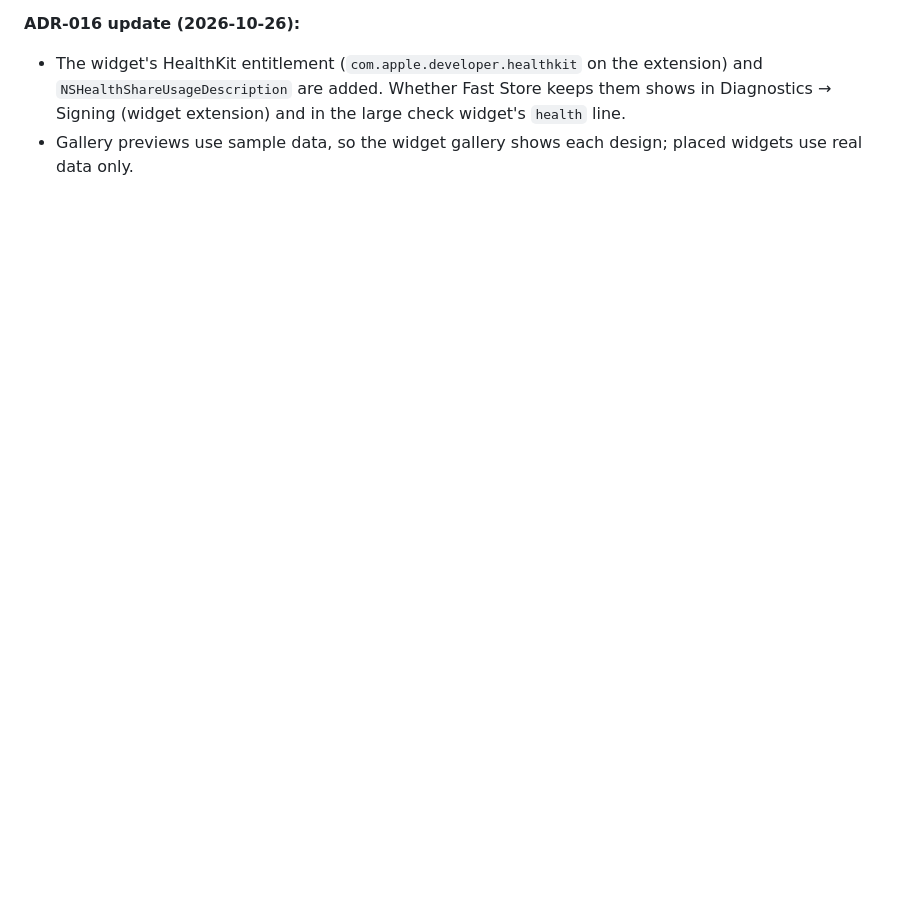
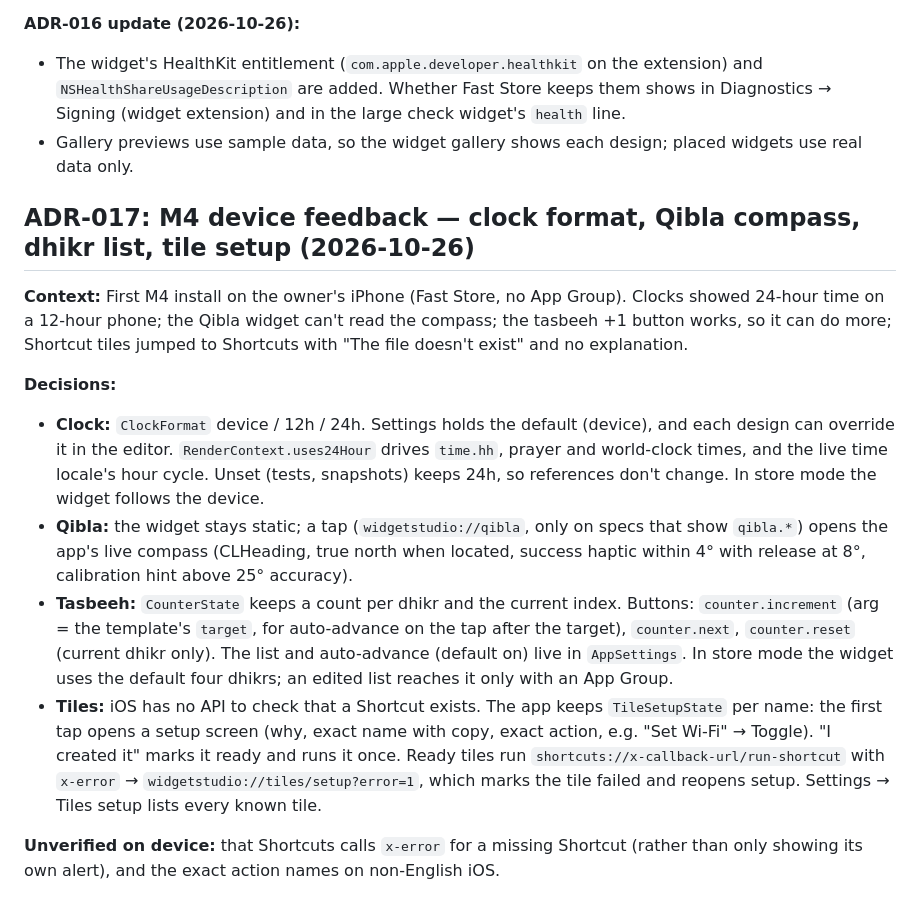
Before and after one commit to KhaledZaki1919/widget-studio, a Markdown page: docs/decisions.md, the part around the change. GitHub-like rendering; blank space fills up the shorter version.

Commit message:
ADR-017 and CLAUDE.md map for the M4 feedback [full]
Co-Authored-By: Claude Opus 5.5 <noreply@anthropic.com>

```diff
--- a/docs/decisions.md
+++ b/docs/decisions.md
@@ -359,3 +359,15 @@ Empty field values fall back to the template defaults.
 **ADR-016 update (2026-10-26):**
 - The widget's HealthKit entitlement (`com.apple.developer.healthkit` on the extension) and `NSHealthShareUsageDescription` are added. Whether Fast Store keeps them shows in Diagnostics → Signing (widget extension) and in the large check widget's `health` line.
 - Gallery previews use sample data, so the widget gallery shows each design; placed widgets use real data only.
+
+## ADR-017: M4 device feedback — clock format, Qibla compass, dhikr list, tile setup (2026-10-26)
+
+**Context:** First M4 install on the owner's iPhone (Fast Store, no App Group). Clocks showed 24-hour time on a 12-hour phone; the Qibla widget can't read the compass; the tasbeeh +1 button works, so it can do more; Shortcut tiles jumped to Shortcuts with "The file doesn't exist" and no explanation.
+
+**Decisions:**
+- **Clock:** `ClockFormat` device / 12h / 24h. Settings holds the default (device), and each design can override it in the editor. `RenderContext.uses24Hour` drives `time.hh`, prayer and world-clock times, and the live time locale's hour cycle. Unset (tests, snapshots) keeps 24h, so references don't change. In store mode the widget follows the device.
+- **Qibla:** the widget stays static; a tap (`widgetstudio://qibla`, only on specs that show `qibla.*`) opens the app's live compass (CLHeading, true north when located, success haptic within 4° with release at 8°, calibration hint above 25° accuracy).
+- **Tasbeeh:** `CounterState` keeps a count per dhikr and the current index. Buttons: `counter.increment` (arg = the template's `target`, for auto-advance on the tap after the target), `counter.next`, `counter.reset` (current dhikr only). The list and auto-advance (default on) live in `AppSettings`. In store mode the widget uses the default four dhikrs; an edited list reaches it only with an App Group.
+- **Tiles:** iOS has no API to check that a Shortcut exists. The app keeps `TileSetupState` per name: the first tap opens a setup screen (why, exact name with copy, exact action, e.g. "Set Wi-Fi" → Toggle). "I created it" marks it ready and runs it once. Ready tiles run `shortcuts://x-callback-url/run-shortcut` with `x-error` → `widgetstudio://tiles/setup?error=1`, which marks the tile failed and reopens setup. Settings → Tiles setup lists every known tile.
+
+**Unverified on device:** that Shortcuts calls `x-error` for a missing Shortcut (rather than only showing its own alert), and the exact action names on non-English iOS.
```
Also changed, not shown: CLAUDE.md (+2 -2 lines).
